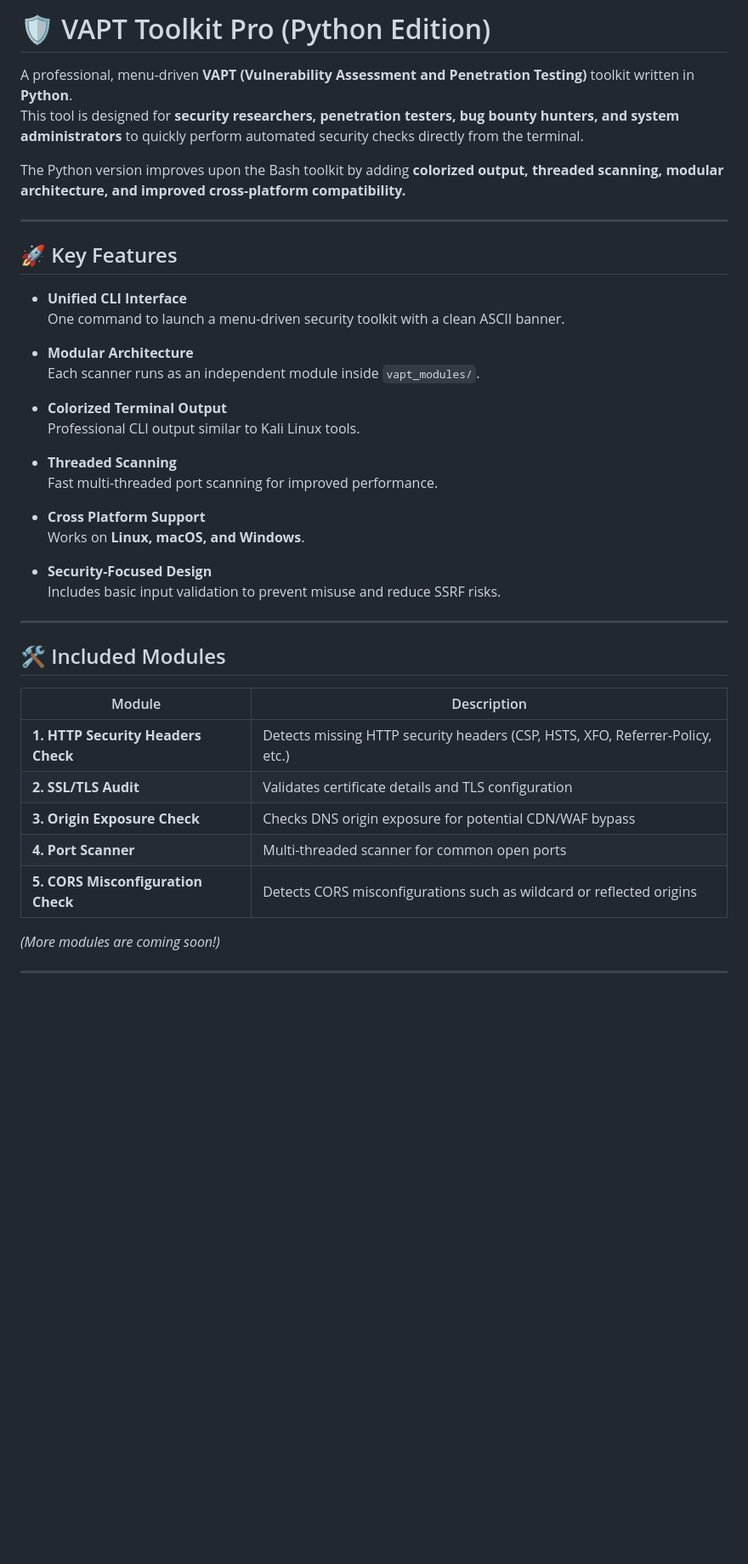
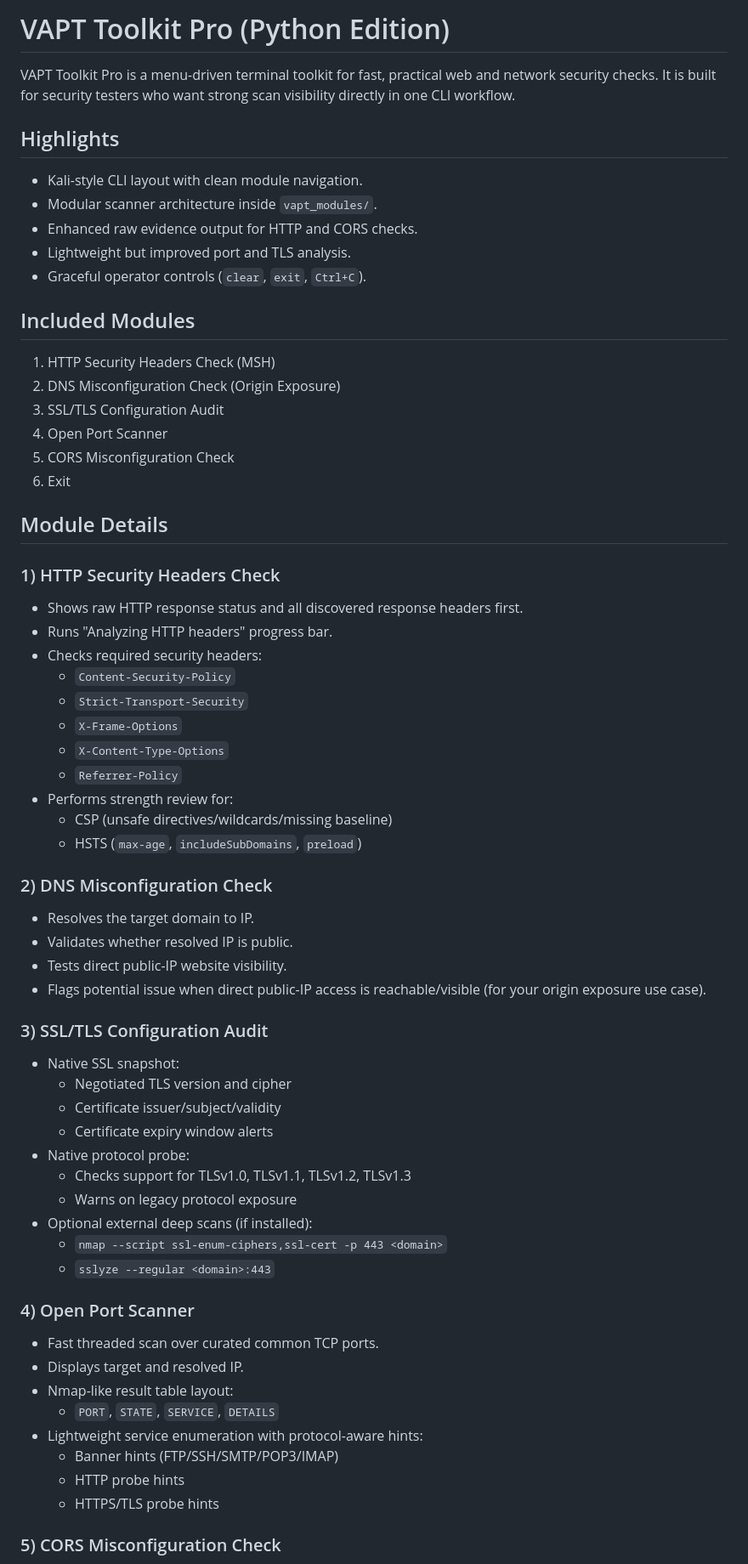
Before and after one commit to Hema-Satya-Nikhil/Nikhil_ai_tool, a Markdown page: README.md, the part around the change printed below. Shown: that part at 85% size. Rendered like a GitHub page; blank space fills up the shorter version.

```diff
--- a/README.md
+++ b/README.md
@@ -1,45 +1,71 @@
-# 🛡️ VAPT Toolkit Pro (Python Edition)
+# VAPT Toolkit Pro (Python Edition)
 
-A professional, menu-driven **VAPT (Vulnerability Assessment and Penetration Testing)** toolkit written in **Python**.
-This tool is designed for **security researchers, penetration testers, bug bounty hunters, and system administrators** to quickly perform automated security checks directly from the terminal.
+VAPT Toolkit Pro is a menu-driven terminal toolkit for fast, practical web and network security checks.
+It is built for security testers who want strong scan visibility directly in one CLI workflow.
 
-The Python version improves upon the Bash toolkit by adding **colorized output, threaded scanning, modular architecture, and improved cross-platform compatibility.**
+## Highlights
 
----
+- Kali-style CLI layout with clean module navigation.
+- Modular scanner architecture inside `vapt_modules/`.
+- Enhanced raw evidence output for HTTP and CORS checks.
+- Lightweight but improved port and TLS analysis.
+- Graceful operator controls (`clear`, `exit`, `Ctrl+C`).
 
-## 🚀 Key Features
+## Included Modules
 
-- **Unified CLI Interface**
-  One command to launch a menu-driven security toolkit with a clean ASCII banner.
+1. HTTP Security Headers Check (MSH)
+2. DNS Misconfiguration Check (Origin Exposure)
+3. SSL/TLS Configuration Audit
+4. Open Port Scanner
+5. CORS Misconfiguration Check
+6. Exit
 
-- **Modular Architecture**
-  Each scanner runs as an independent module inside `vapt_modules/`.
+## Module Details
 
-- **Colorized Terminal Output**
-  Professional CLI output similar to Kali Linux tools.
+### 1) HTTP Security Headers Check
 
-- **Threaded Scanning**
-  Fast multi-threaded port scanning for improved performance.
+- Shows raw HTTP response status and all discovered response headers first.
+- Runs "Analyzing HTTP headers" progress bar.
+- Checks required security headers:
+  - `Content-Security-Policy`
+  - `Strict-Transport-Security`
+  - `X-Frame-Options`
+  - `X-Content-Type-Options`
+  - `Referrer-Policy`
+- Performs strength review for:
+  - CSP (unsafe directives/wildcards/missing baseline)
+  - HSTS (`max-age`, `includeSubDomains`, `preload`)
 
-- **Cross Platform Support**
-  Works on **Linux, macOS, and Windows**.
+### 2) DNS Misconfiguration Check
 
-- **Security-Focused Design**
-  Includes basic input validation to prevent misuse and reduce SSRF risks.
+- Resolves the target domain to IP.
+- Validates whether resolved IP is public.
+- Tests direct public-IP website visibility.
+- Flags potential issue when direct public-IP access is reachable/visible (for your origin exposure use case).
 
----
+### 3) SSL/TLS Configuration Audit
 
-## 🛠️ Included Modules
+- Native SSL snapshot:
+  - Negotiated TLS version and cipher
+  - Certificate issuer/subject/validity
+  - Certificate expiry window alerts
+- Native protocol probe:
+  - Checks support for TLSv1.0, TLSv1.1, TLSv1.2, TLSv1.3
+  - Warns on legacy protocol exposure
+- Optional external deep scans (if installed):
+  - `nmap --script ssl-enum-ciphers,ssl-cert -p 443 <domain>`
+  - `sslyze --regular <domain>:443`
 
-| Module | Description |
-|------|-------------|
-| **1. HTTP Security Headers Check** | Detects missing HTTP security headers (CSP, HSTS, XFO, Referrer-Policy, etc.) |
-| **2. SSL/TLS Audit** | Validates certificate details and TLS configuration |
-| **3. Origin Exposure Check** | Checks DNS origin exposure for potential CDN/WAF bypass |
-| **4. Port Scanner** | Multi-threaded scanner for common open ports |
-| **5. CORS Misconfiguration Check** | Detects CORS misconfigurations such as wildcard or reflected origins |
+### 4) Open Port Scanner
 
-*(More modules are coming soon!)*
+- Fast threaded scan over curated common TCP ports.
+- Displays target and resolved IP.
+- Nmap-like result table layout:
+  - `PORT`, `STATE`, `SERVICE`, `DETAILS`
+- Lightweight service enumeration with protocol-aware hints:
+  - Banner hints (FTP/SSH/SMTP/POP3/IMAP)
+  - HTTP probe hints
+  - HTTPS/TLS probe hints
 
----
+### 5) CORS Misconfiguration Check
 
```
Also changed, not shown: other parts of README.md (+58 -57 lines), image.png (added), 13 other files.
